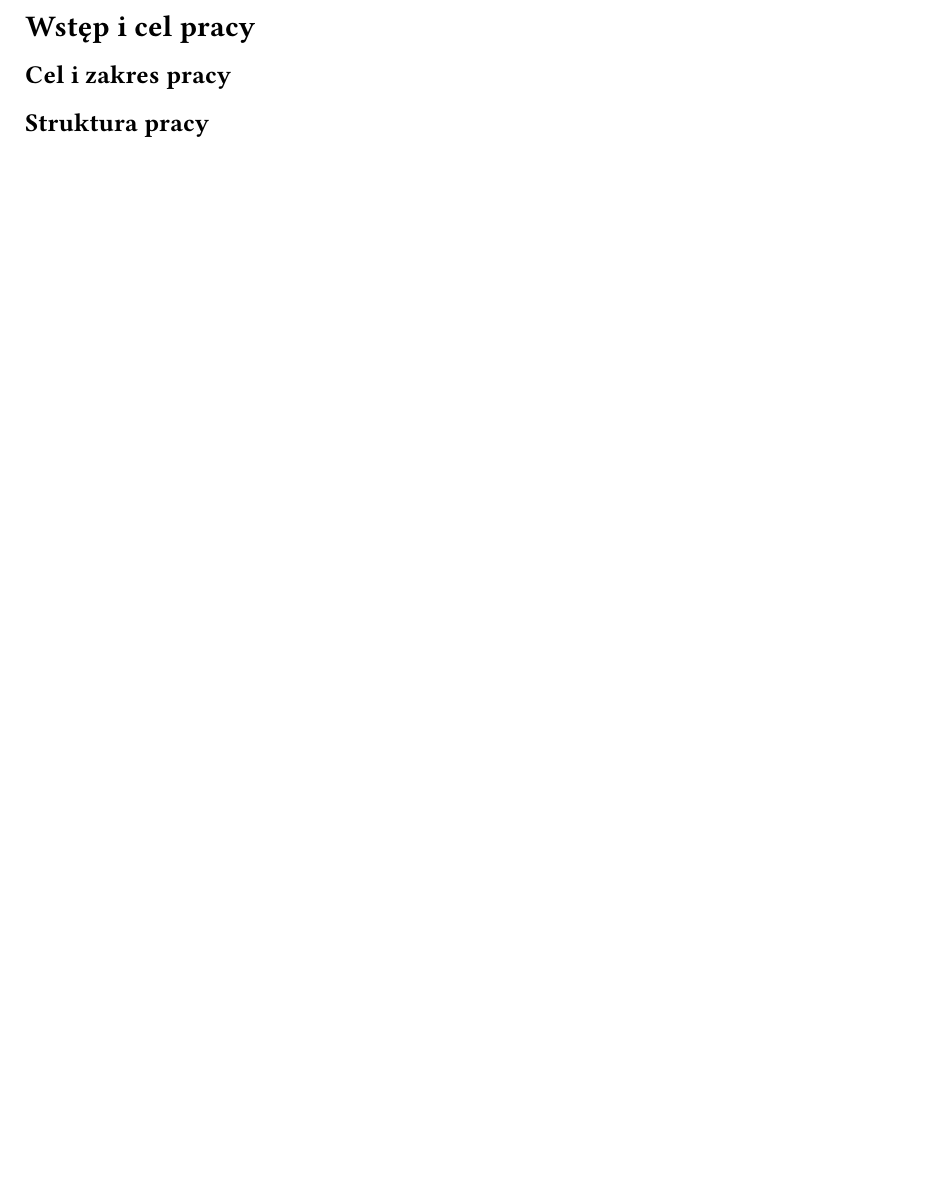
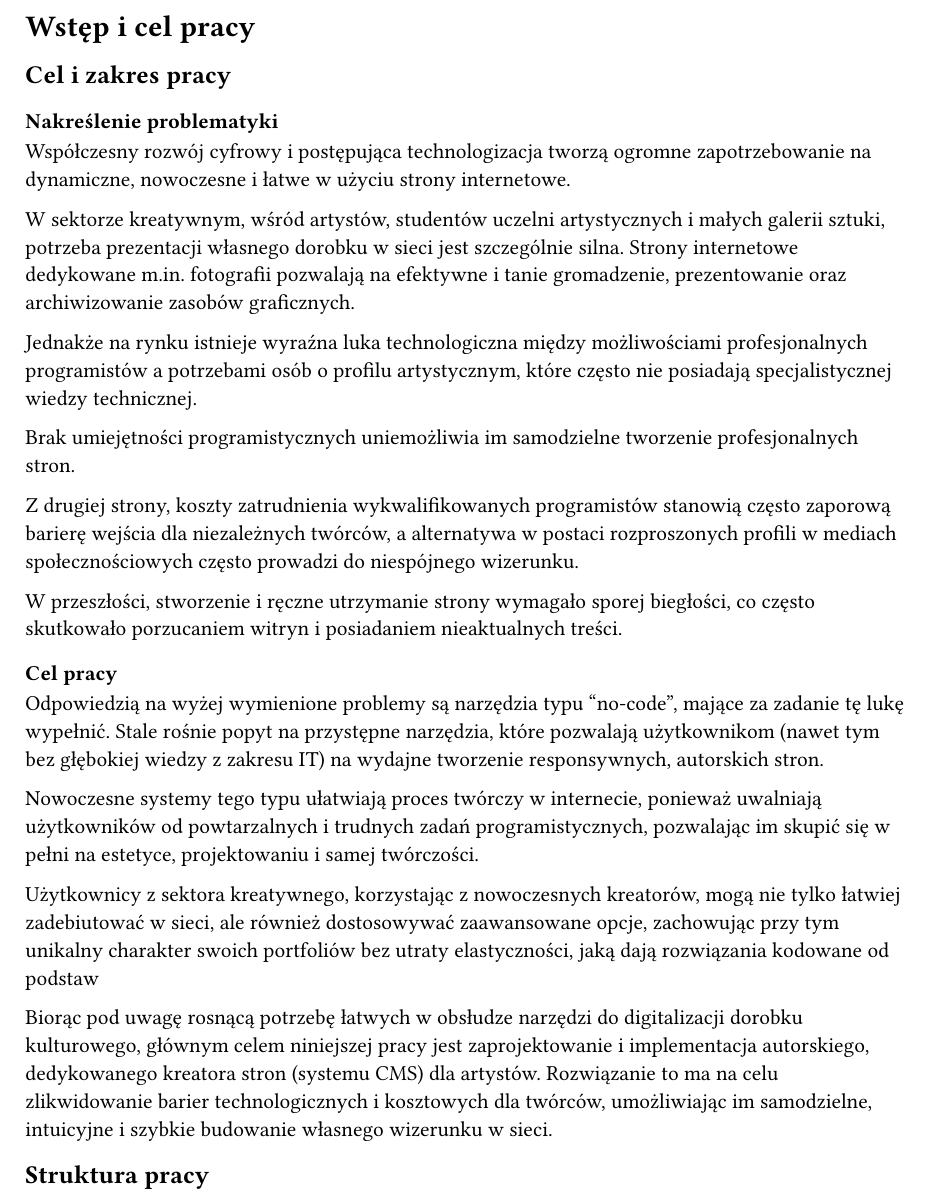
Before and after one commit to artsea-project/thesis, a Typst document (chapters/1_introduction.typ): part of the page, cut so that both start at the same text, the shorter picture padded with empty space. Compiled offline with Typst 0.15.

Commit message:
Expand introduction chapter with detailed problem statement and objectives

```diff
--- a/chapters/1_introduction.typ
+++ b/chapters/1_introduction.typ
@@ -4,7 +4,53 @@
 
 == Cel i zakres pracy
 
-// TODO: Sformułuj cel, zakres oraz — jeżeli dotyczy — tezę pracy.
+=== Nakreślenie problematyki
+
+Współczesny rozwój cyfrowy i postępująca technologizacja tworzą ogromne zapotrzebowanie na dynamiczne, nowoczesne i łatwe w użyciu strony internetowe.
+// [1] In the modern digital world, web development stands for
+// communication, business, and innovations. With the advancing
+// technological wonder, there has also been a lot of demand for
+// dynamic and easily used websites. Thus, various tools have
+// to fill the existing gap between professional developers and
+// an individual with little technical knowledge.
+
+W sektorze kreatywnym, wśród artystów, studentów uczelni artystycznych i małych galerii sztuki, potrzeba prezentacji własnego dorobku w sieci jest szczególnie silna. Strony internetowe dedykowane m.in. fotografii pozwalają na efektywne i tanie gromadzenie, prezentowanie oraz archiwizowanie zasobów graficznych.
+// [4, cytat: "Rynek: Artyści niezależni, studenci uczelni artystycznych oraz małe galerie sztuki."]
+//  [3, cytat: "Through the construction of photography pictures website based on the network environment, picture file resources are able to be saved effectively, and the cost of storage picture files can be reduced greatly."]
+
+Jednakże na rynku istnieje wyraźna luka technologiczna między możliwościami profesjonalnych programistów a potrzebami osób o profilu artystycznym, które często nie posiadają specjalistycznej wiedzy technicznej.
+// [1, cytat: "Thus, various tools have to fill the existing gap between professional developers and an individual with little technical knowledge."]
+
+Brak umiejętności programistycznych uniemożliwia im samodzielne tworzenie profesjonalnych stron.
+// [4, cytat: "Trudność techniczna: Artyści nie potrafią samodzielnie postawić (stworzyć) strony"]
+
+Z drugiej strony, koszty zatrudnienia wykwalifikowanych programistów stanowią często zaporową barierę wejścia dla niezależnych twórców, a alternatywa w postaci rozproszonych profili w mediach społecznościowych często prowadzi do niespójnego wizerunku.
+//[4, cytat: "Brak spójności: Portfolia w mediach społecznościowych są rozproszone i niespójne. Wysokie koszty: Zatrudnienie dewelopera jest zbyt drogie dla początkujących twórców"]
+
+W przeszłości, stworzenie i ręczne utrzymanie strony wymagało sporej biegłości, co często skutkowało porzucaniem witryn i posiadaniem nieaktualnych treści.
+// [2, cytat: "Before the advent of adaptive technologies, websites were static and required manual updates (...) This process was not only time-consuming but also error-prone (...) resulting in outdated information"]
+
+=== Cel pracy
+
+Odpowiedzią na wyżej wymienione problemy są narzędzia typu "no-code", mające za zadanie tę lukę wypełnić. Stale rośnie popyt na przystępne narzędzia, które pozwalają użytkownikom (nawet tym bez głębokiej wiedzy z zakresu IT) na wydajne tworzenie responsywnych, autorskich stron.
+//[2, cytat: "The increasing demand for accessible and user-friendly web development tools has led to the creation of systems that allow individuals with minimal technical expertise to create and manage websites efficiently."
+
+Nowoczesne systemy tego typu ułatwiają proces twórczy w internecie, ponieważ uwalniają użytkowników od powtarzalnych i trudnych zadań programistycznych, pozwalając im skupić się w pełni na estetyce, projektowaniu i samej twórczości.
+//[1, cytat: "It does not repeat coding tasks for users and instead concentrates on design and function (...) democratizing website creation by providing an inclusive, efficient, and powerful tool"]
+
+Użytkownicy z sektora kreatywnego, korzystając z nowoczesnych kreatorów, mogą nie tylko łatwiej zadebiutować w sieci, ale również dostosowywać zaawansowane opcje, zachowując przy tym unikalny charakter swoich portfoliów bez utraty elastyczności, jaką dają rozwiązania kodowane od podstaw
+// [1, cytat: "Users can explore advanced customization options without the need for coding, enabling them to craft unique, tailored websites that align with their specific needs and branding requirements."]
+
+Biorąc pod uwagę rosnącą potrzebę łatwych w obsłudze narzędzi do digitalizacji dorobku kulturowego, głównym celem niniejszej pracy jest zaprojektowanie i implementacja autorskiego, dedykowanego kreatora stron (systemu CMS) dla artystów. Rozwiązanie to ma na celu zlikwidowanie barier technologicznych i kosztowych dla twórców, umożliwiając im samodzielne, intuicyjne i szybkie budowanie własnego wizerunku w sieci.
+
+
+// 1. "No Code App Builder," 2025 IEEE International Conference on Electronics, Computing and Communication Technologies (CONECCT), 2025.
+// 2. "Requirements for the Development of a Website Builder with Adaptive Design," 2024 9th International Conference on Computer Science and Engineering (UBMK), 2024.
+// 3. "The Copyright protection about digital images based on web," 2013 International Conference on Communication Systems and Network Technologies, 2013.
+// 4. "ArtSea - Organizacja i Infrastruktura Projektu," 2026.
+// 5. "From Informal System Requirements to Formal Software Specifications - An Experience Report," 2021 IEEE International Conference on Electronics, Computing and Communication Technologies, 2021.
+
+
 
 == Struktura pracy
 
```
